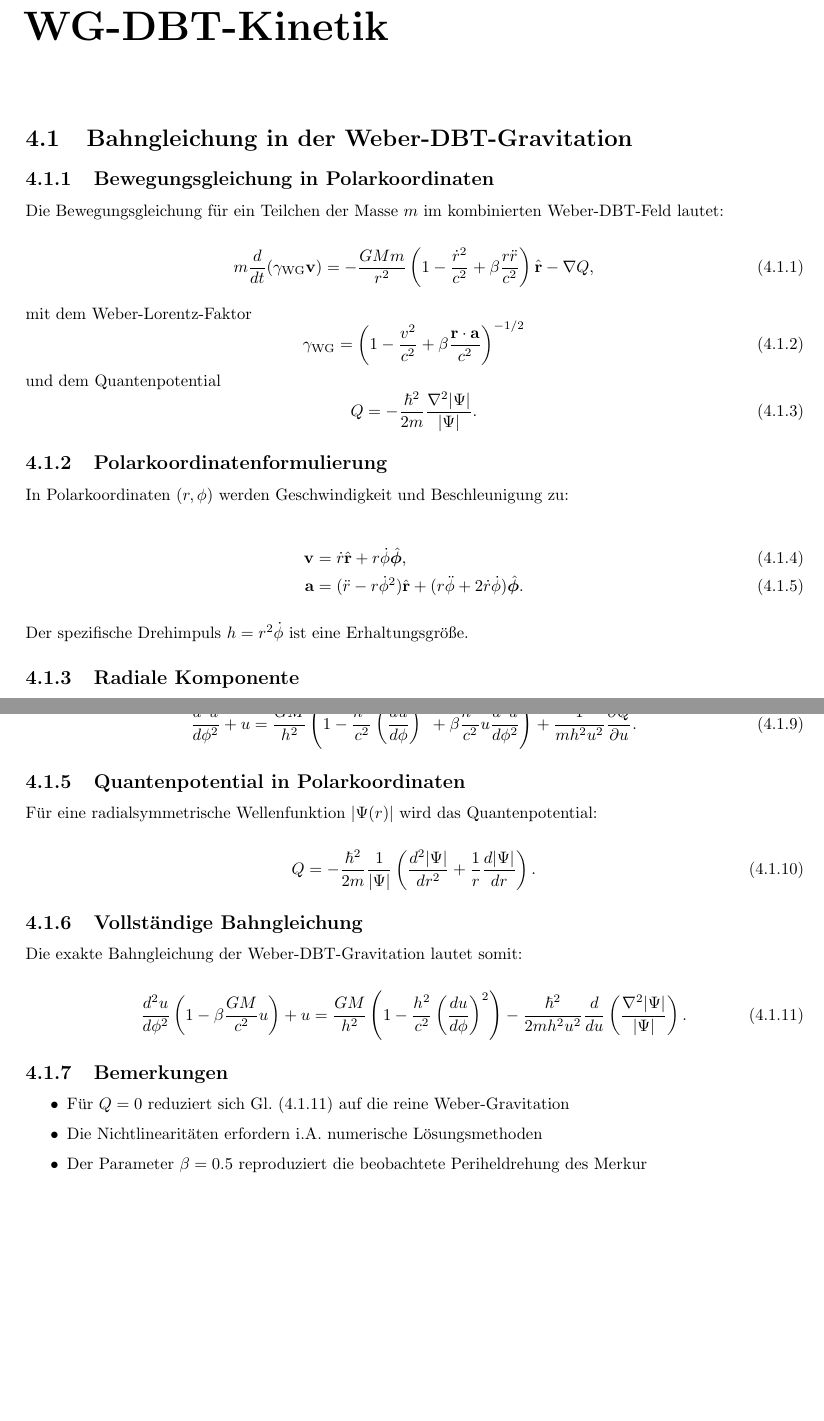
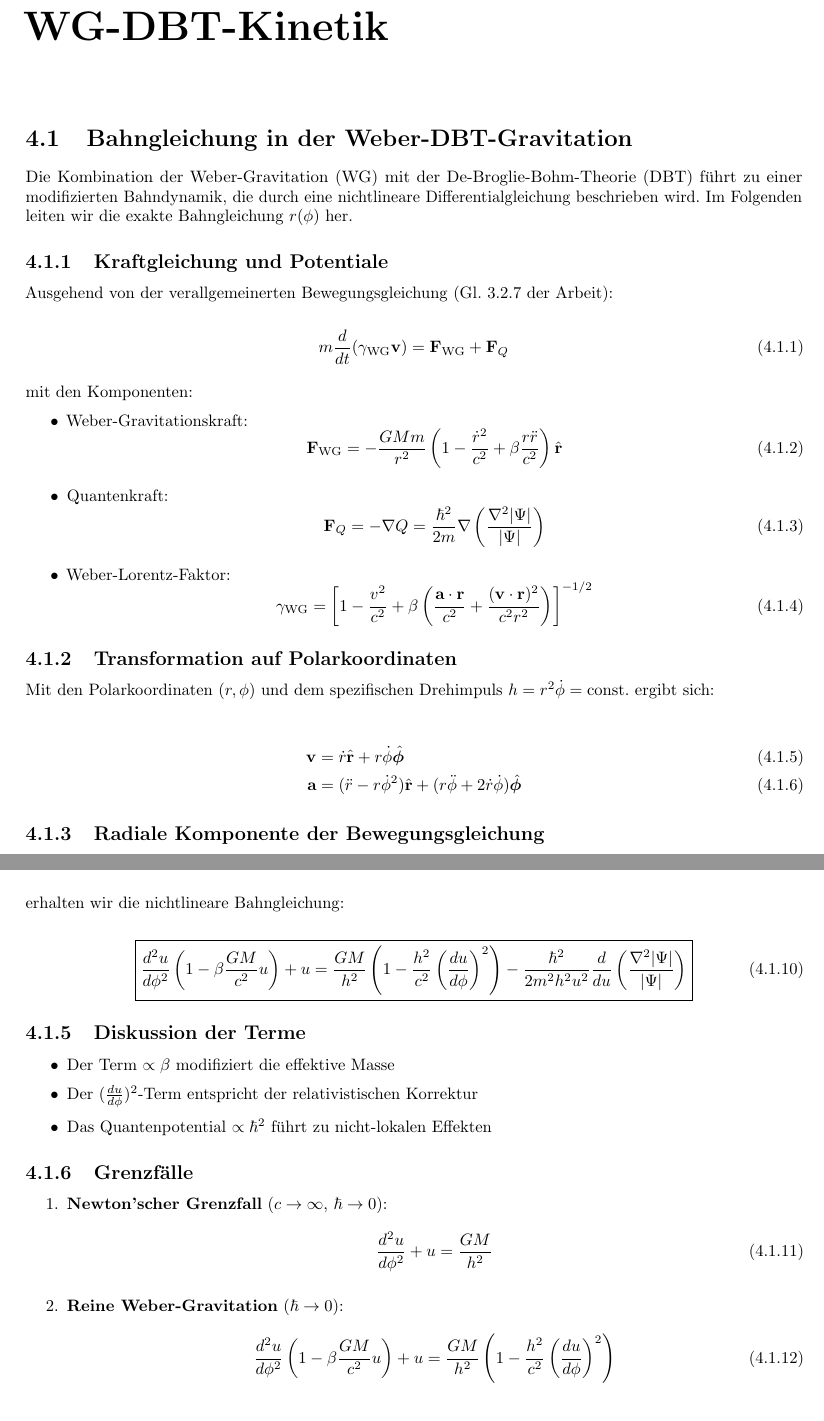
Before and after one commit to deppenkaiser/webersim, a LaTeX book (doc/latex/weber.tex, which reads doc/latex/content/30_kinetik.tex): two parts of pages 24 and 25 of 31, joined at a grey line, cut so that both start at the same text, the shorter picture padded with empty space. Compiled offline with pdfLaTeX.

Commit message:
CHG Dokumentation

```diff
--- a/doc/latex/content/30_kinetik.tex
+++ b/doc/latex/content/30_kinetik.tex
@@ -1,32 +1,39 @@
 \section{Bahngleichung in der Weber-DBT-Gravitation}
 \label{sec:bahngleichung}
 
-\subsection{Bewegungsgleichung in Polarkoordinaten}
-Die Bewegungsgleichung für ein Teilchen der Masse \( m \) im kombinierten Weber-DBT-Feld lautet:
+Die Kombination der Weber-Gravitation (WG) mit der De-Broglie-Bohm-Theorie (DBT) führt zu einer modifizierten Bahndynamik, die durch eine nichtlineare Differentialgleichung beschrieben wird. Im Folgenden leiten wir die exakte Bahngleichung $r(\phi)$ her.
+
+\subsection{Kraftgleichung und Potentiale}
+Ausgehend von der verallgemeinerten Bewegungsgleichung (Gl.~3.2.7 der Arbeit):
 
 \begin{equation}
-m \frac{d}{dt} (\gamma_{\text{WG}} \mathbf{v}) = -\frac{GMm}{r^2} \left(1 - \frac{\dot{r}^2}{c^2} + \beta \frac{r \ddot{r}}{c^2}\right) \hat{\mathbf{r}} - \nabla Q,
-\label{eq:bewegungsgleichung}
+m \frac{d}{dt}(\gamma_{\mathrm{WG}}\mathbf{v}) = \mathbf{F}_{\mathrm{WG}} + \mathbf{F}_Q
 \end{equation}
 
-mit dem Weber-Lorentz-Faktor
+mit den Komponenten:
+\begin{itemize}
+\item Weber-Gravitationskraft:
 \begin{equation}
-\gamma_{\text{WG}} = \left(1 - \frac{v^2}{c^2} + \beta \frac{\mathbf{r} \cdot \mathbf{a}}{c^2}\right)^{-1/2}
-\end{equation}
-und dem Quantenpotential
-\begin{equation}
-Q = -\frac{\hbar^2}{2m} \frac{\nabla^2 |\Psi|}{|\Psi|}.
+\mathbf{F}_{\mathrm{WG}} = -\frac{GMm}{r^2}\left(1-\frac{\dot{r}^2}{c^2}+\beta\frac{r\ddot{r}}{c^2}\right)\hat{\mathbf{r}}
 \end{equation}
 
-\subsection{Polarkoordinatenformulierung}
-In Polarkoordinaten \((r, \phi)\) werden Geschwindigkeit und Beschleunigung zu:
+\item Quantenkraft:
+\begin{equation}
+\mathbf{F}_Q = -\nabla Q = \frac{\hbar^2}{2m}\nabla\left(\frac{\nabla^2|\Psi|}{|\Psi|}\right)
+\end{equation}
+
+\item Weber-Lorentz-Faktor:
+\begin{equation}
+\gamma_{\mathrm{WG}} = \left[1-\frac{v^2}{c^2}+\beta\left(\frac{\mathbf{a}\cdot\mathbf{r}}{c^2}+\frac{(\mathbf{v}\cdot\mathbf{r})^2}{c^2r^2}\right)\right]^{-1/2}
+\end{equation}
+\end{itemize}
+
+\subsection{Transformation auf Polarkoordinaten}
+Mit den Polarkoordinaten $(r,\phi)$ und dem spezifischen Drehimpuls $h = r^2\dot{\phi} = \mathrm{const.}$ ergibt sich:
 
 \begin{align}
-\mathbf{v} &= \dot{r} \hat{\mathbf{r}} + r \dot{\phi} \hat{\boldsymbol{\phi}}, \\
-\mathbf{a} &= (\ddot{r} - r \dot{\phi}^2) \hat{\mathbf{r}} + (r \ddot{\phi} + 2 \dot{r} \dot{\phi}) \hat{\boldsymbol{\phi}}.
+\mathbf{v} &= \dot{r}\hat{\mathbf{r}} + r\dot{\phi}\hat{\boldsymbol{\phi}} \\
+\mathbf{a} &= (\ddot{r}-r\dot{\phi}^2)\hat{\mathbf{r}} + (r\ddot{\phi}+2\dot{r}\dot{\phi})\hat{\boldsymbol{\phi}}
 \end{align}
 
-Der spezifische Drehimpuls \( h = r^2 \dot{\phi} \) ist eine Erhaltungsgröße.
-
-\subsection{Radiale Komponente}
-Die radiale Komponente von Gl.~\eqref{eq:bewegungsgleichung} lautet:
+\subsection{Radiale Komponente der Bewegungsgleichung}
@@ -41,2 +48,4 @@ Mit der Substitution \( u = 1/r \) und \( h = r^2 \dot{\phi} \) erhalten wir:
 
 \begin{align}
+\dot{r} &= -h\frac{du}{d\phi} \\
+\ddot{r} &= -h^2u^2\frac{d^2u}{d\phi^2}
@@ -45,30 +52,34 @@ Mit der Substitution \( u = 1/r \) und \( h = r^2 \dot{\phi} \) erhalten wir:
 \end{align}
 
-Einsetzen in Gl.~\eqref{eq:radial} führt auf:
+erhalten wir die nichtlineare Bahngleichung:
 
 \begin{equation}
-\frac{d^2 u}{d\phi^2} + u = \frac{GM}{h^2} \left(1 - \frac{h^2}{c^2} \left(\frac{du}{d\phi}\right)^2 + \beta \frac{h^2}{c^2} u \frac{d^2 u}{d\phi^2}\right) + \frac{1}{m h^2 u^2} \frac{\partial Q}{\partial u}.
-\label{eq:hauptgleichung}
+\boxed{
+\frac{d^2u}{d\phi^2}\left(1-\beta\frac{GM}{c^2}u\right) + u = \frac{GM}{h^2}\left(1-\frac{h^2}{c^2}\left(\frac{du}{d\phi}\right)^2\right) - \frac{\hbar^2}{2m^2h^2u^2}\frac{d}{du}\left(\frac{\nabla^2|\Psi|}{|\Psi|}\right)
+}
+\label{eq:master}
 \end{equation}
 
-\subsection{Quantenpotential in Polarkoordinaten}
-Für eine radialsymmetrische Wellenfunktion \( |\Psi(r)| \) wird das Quantenpotential:
+\subsection{Diskussion der Terme}
+\begin{itemize}
+\item Der Term $\propto \beta$ modifiziert die effektive Masse
+\item Der $(\frac{du}{d\phi})^2$-Term entspricht der relativistischen Korrektur
+\item Das Quantenpotential $\propto \hbar^2$ führt zu nicht-lokalen Effekten
+\end{itemize}
 
+\subsection{Grenzfälle}
+\begin{enumerate}
+\item \textbf{Newton'scher Grenzfall} ($c\to\infty$, $\hbar\to0$):
 \begin{equation}
-Q = -\frac{\hbar^2}{2m} \frac{1}{|\Psi|} \left(\frac{d^2 |\Psi|}{dr^2} + \frac{1}{r} \frac{d|\Psi|}{dr}\right).
+\frac{d^2u}{d\phi^2} + u = \frac{GM}{h^2}
 \end{equation}
 
-\subsection{Vollständige Bahngleichung}
-Die exakte Bahngleichung der Weber-DBT-Gravitation lautet somit:
+\item \textbf{Reine Weber-Gravitation} ($\hbar\to0$):
+\begin{equation}
+\frac{d^2u}{d\phi^2}\left(1-\beta\frac{GM}{c^2}u\right) + u = \frac{GM}{h^2}\left(1-\frac{h^2}{c^2}\left(\frac{du}{d\phi}\right)^2\right)
+\end{equation}
+\end{enumerate}
 
-\begin{equation}
-\frac{d^2 u}{d\phi^2} \left(1 - \beta \frac{GM}{c^2} u\right) + u = \frac{GM}{h^2} \left(1 - \frac{h^2}{c^2} \left(\frac{du}{d\phi}\right)^2\right) - \frac{\hbar^2}{2m h^2 u^2} \frac{d}{du} \left(\frac{\nabla^2 |\Psi|}{|\Psi|}\right).
-\label{eq:final}
-\end{equation}
-
-\subsection{Bemerkungen}
-\begin{itemize}
-\item Für \( Q = 0 \) reduziert sich Gl.~\eqref{eq:final} auf die reine Weber-Gravitation
-\item Die Nichtlinearitäten erfordern i.A. numerische Lösungsmethoden
-\item Der Parameter \( \beta = 0.5 \) reproduziert die beobachtete Periheldrehung des Merkur
-\end{itemize}
+\begin{table}[h]
+\centering
+\caption{Parameter der Bahngleichung}
```
Also changed, not shown: doc/latex/content/30_kinetik.tex (19 more changed lines).
